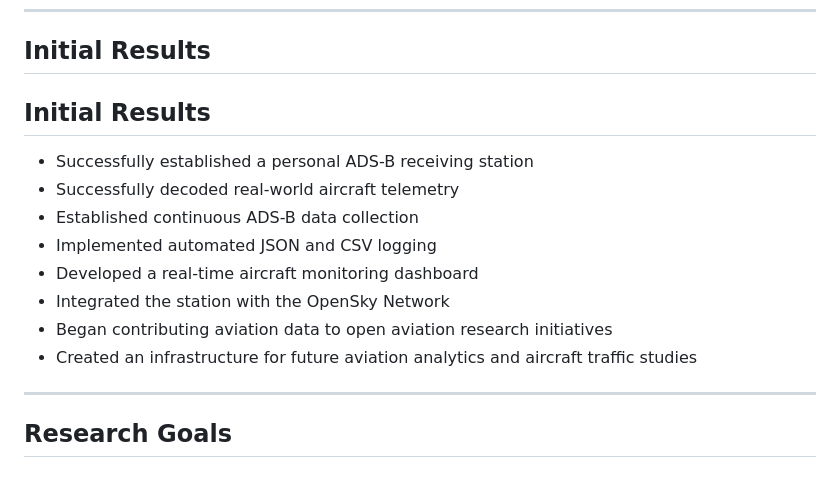
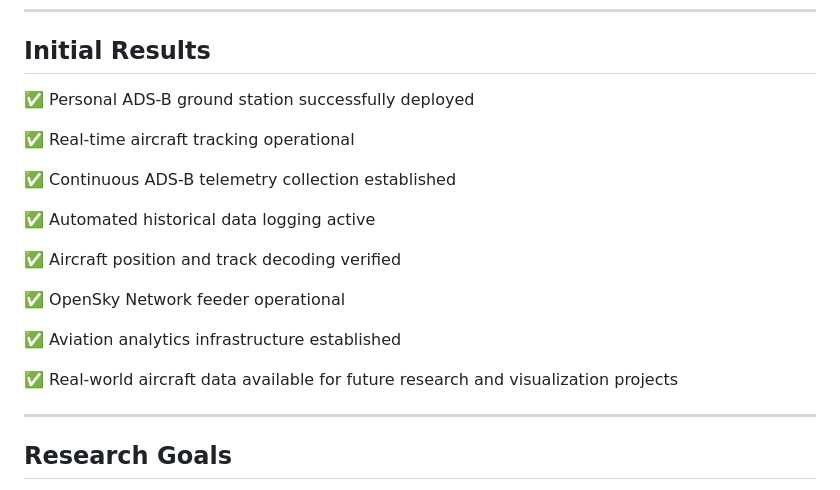
Before and after one commit to Azrailkimdir/Aviation-Data-Project, a Markdown page: README.md, the part around the change. GitHub-like rendering.

```diff
--- a/README.md
+++ b/README.md
@@ -160,16 +160,21 @@ RTL-SDR Blog V3
 
 ## Initial Results
 
-## Initial Results
+✅ Personal ADS-B ground station successfully deployed
 
-- Successfully established a personal ADS-B receiving station
-- Successfully decoded real-world aircraft telemetry
-- Established continuous ADS-B data collection
-- Implemented automated JSON and CSV logging
-- Developed a real-time aircraft monitoring dashboard
-- Integrated the station with the OpenSky Network
-- Began contributing aviation data to open aviation research initiatives
-- Created an infrastructure for future aviation analytics and aircraft traffic studies
+✅ Real-time aircraft tracking operational
+
+✅ Continuous ADS-B telemetry collection established
+
+✅ Automated historical data logging active
+
+✅ Aircraft position and track decoding verified
+
+✅ OpenSky Network feeder operational
+
+✅ Aviation analytics infrastructure established
+
+✅ Real-world aircraft data available for future research and visualization projects
 
 ---
 
```
